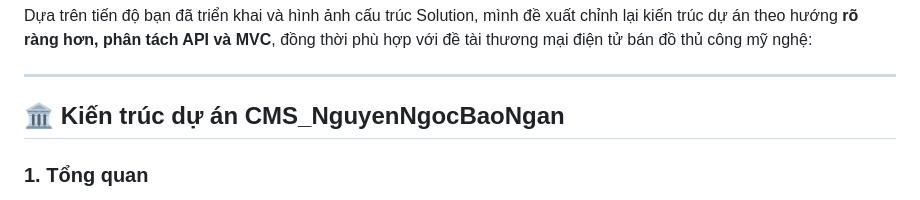
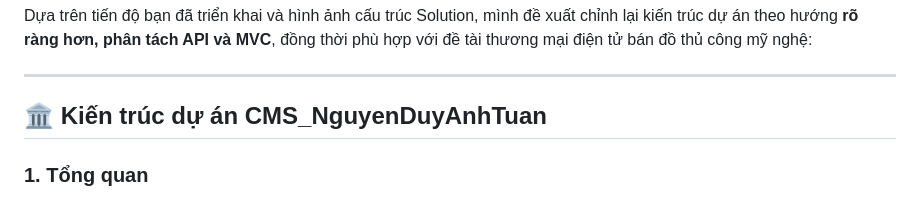
Before and after one commit to atuanmedia/ASP.NET, a Markdown page: README.md, the part around the change. Drawn GitHub-style.

```diff
--- a/README.md
+++ b/README.md
@@ -2,7 +2,7 @@ Dựa trên tiến độ bạn đã triển khai và hình ảnh cấu trúc Sol
 
 ---
 
-## 🏛 Kiến trúc dự án CMS_NguyenNgocBaoNgan
+## 🏛 Kiến trúc dự án CMS_NguyenDuyAnhTuan
 
 ### 1. Tổng quan
 Dự án áp dụng mô hình **3 lớp mở rộng (Data – Backend – Frontend)**, trong đó Backend tách riêng **API** và **MVC Admin** để dễ bảo trì:
```
